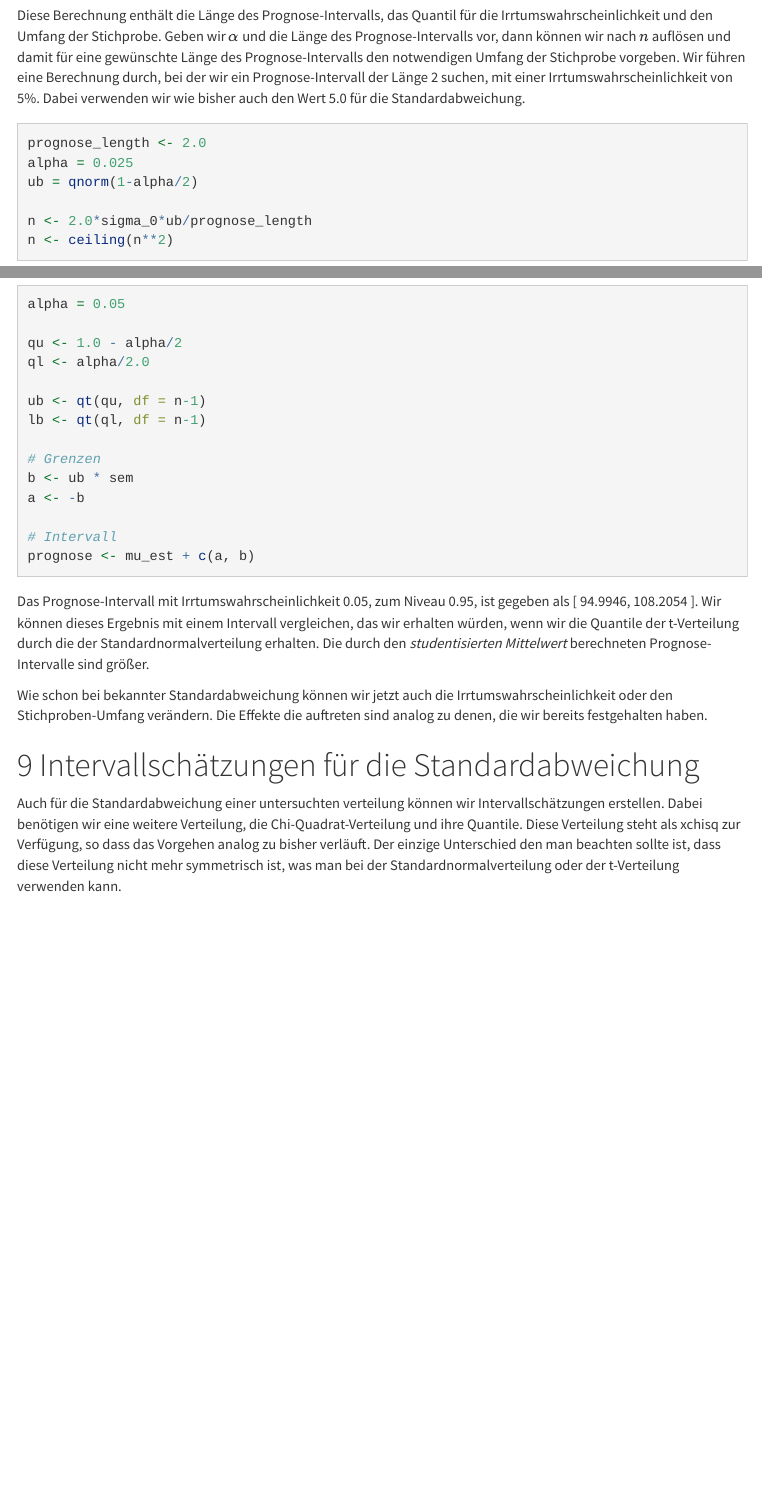
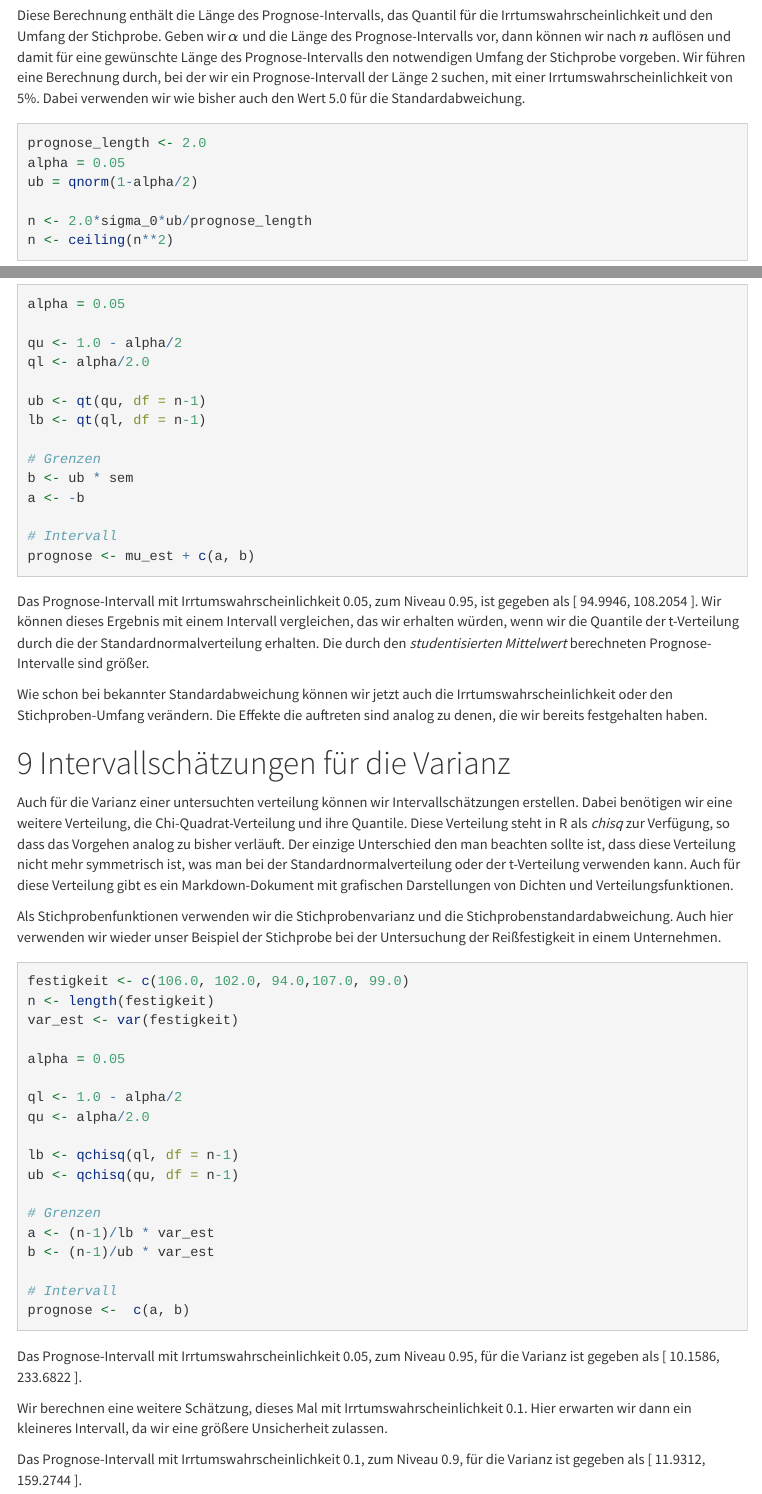
Before and after one commit to MBrill/RMarkdown, an R Markdown document (intervallchaetzerSimul.Rmd): the page in a window 1100 px wide, from 2070 px down, and a second part further down, joined at a grey line. Rendered offline with R 4.5, knitr and Pandoc, with nearby package versions; menus at the side of the page are left out.

Commit message:
Intervallschätzer fertig

````diff
--- a/intervallchaetzerSimul.Rmd
+++ b/intervallchaetzerSimul.Rmd
@@ -198,7 +198,7 @@ Dabei verwenden wir wie bisher auch den Wert 5.0 für die Standardabweichung.
 
 ```{r umfangCom, echo=TRUE}
 prognose_length <- 2.0
-alpha = 0.025
+alpha = 0.05
 ub = qnorm(1-alpha/2)
 
 n <- 2.0*sigma_0*ub/prognose_length
@@ -320,11 +319,19 @@ die Irrtumswahrscheinlichkeit oder den Stichproben-Umfang verändern.
 Die Effekte die auftreten sind analog zu denen, die wir bereits
 festgehalten haben.
 
-# Intervallschätzungen für die Standardabweichung
-Auch für die Standardabweichung einer untersuchten verteilung können
+# Intervallschätzungen für die Varianz
+Auch für die Varianz einer untersuchten verteilung können
 wir Intervallschätzungen erstellen. Dabei benötigen wir
 eine weitere Verteilung, die Chi-Quadrat-Verteilung und ihre
-Quantile. Diese Verteilung steht als xchisq zur Verfügung,
+Quantile. Diese Verteilung steht in R als *chisq* zur Verfügung,
 so dass das Vorgehen analog zu bisher verläuft. Der einzige
 Unterschied den man beachten sollte ist, dass diese Verteilung
-nicht mehr symmetrisch ist, was man bei der Standardnormalverteilung oder der t-Verteilung verwenden kann.
+nicht mehr symmetrisch ist, was man bei der Standardnormalverteilung oder der t-Verteilung verwenden kann. Auch für diese Verteilung
+gibt es ein Markdown-Dokument mit grafischen Darstellungen
+von Dichten und Verteilungsfunktionen.
+
+Als Stichprobenfunktionen verwenden wir die Stichprobenvarianz
+und die Stichprobenstandardabweichung. Auch hier verwenden wir
+wieder unser Beispiel der Stichprobe bei der Untersuchung der Reißfestigkeit in einem Unternehmen.
+
+```{r festigkeitvar05,  message=FALSE, echo=TRUE, results='asis'}
@@ -330,0 +347,35 @@ nicht mehr symmetrisch ist, was man bei der Standardnormalverteilung oder der t-
+lb <- qchisq(ql, df = n-1)
+ub <- qchisq(qu, df = n-1)
+
+# Grenzen
+a <- (n-1)/lb * var_est
+b <- (n-1)/ub * var_est
+
+# Intervall
+prognose <-  c(a, b)
+```
+Das Prognose-Intervall mit Irrtumswahrscheinlichkeit `r alpha`, zum Niveau `r 1 - alpha`, für die Varianz ist gegeben als
+[ `r prognose` ].
+
+Wir berechnen eine weitere Schätzung, dieses Mal mit Irrtumswahrscheinlichkeit 0.1. Hier erwarten wir dann ein
+kleineres Intervall, da wir eine größere Unsicherheit zulassen.
+
+```{r festigkeitvar10,  message=FALSE, echo=FALSE, results='asis'}
+alpha = 0.1
+
+ql <- 1.0 - alpha/2
+qu <- alpha/2.0
+
+lb <- qchisq(ql, df = n-1)
+ub <- qchisq(qu, df = n-1)
+
+# Grenzen
+a <- (n-1)/lb * var_est
+b <- (n-1)/ub * var_est
+
+# Intervall
+prognose <-  c(a, b)
+```
+
+Das Prognose-Intervall mit Irrtumswahrscheinlichkeit `r alpha`, zum Niveau `r 1 - alpha`, für die Varianz ist gegeben als
+[ `r prognose` ].
````
Also changed, not shown: intervallchaetzerSimul.Rmd (10 more changed lines).
